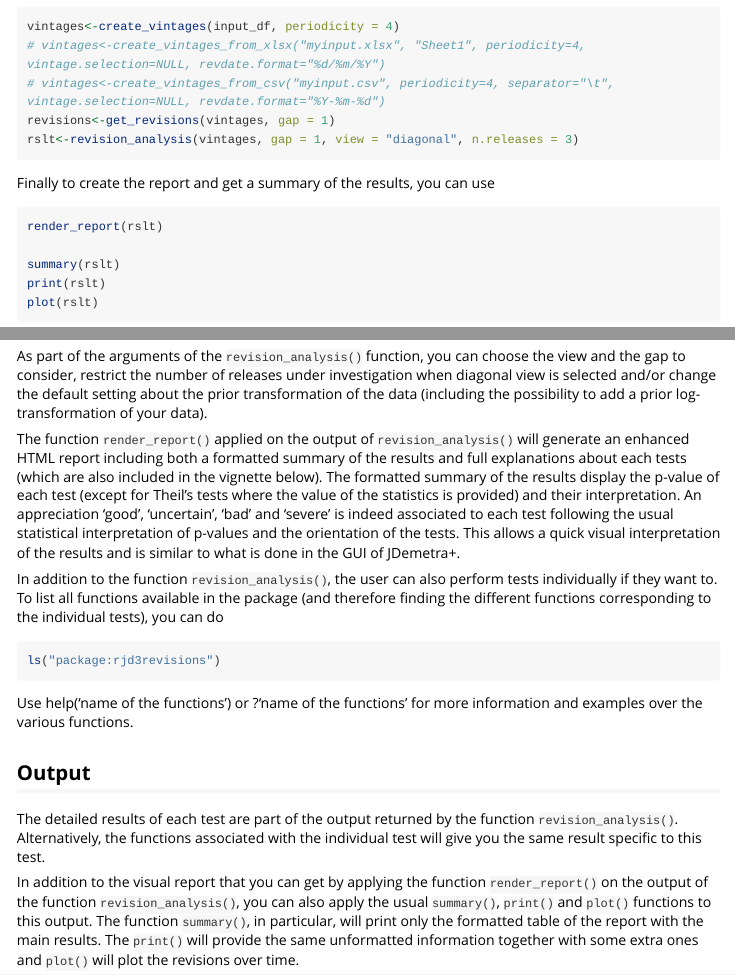
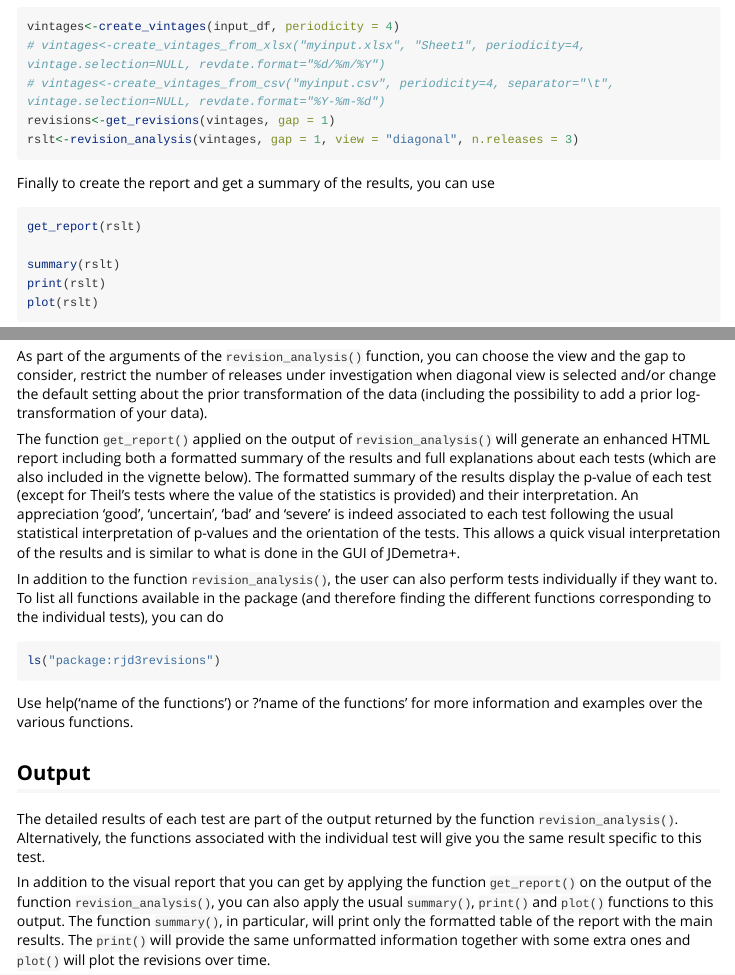
Before and after one commit to rjdverse/rjd3revisions, an R Markdown document (vignettes/rjd3revisions.Rmd): the page in a window 1100 px wide, from 2230 px down, and a second part further down, joined at a grey line. Rendered offline with R 4.5, knitr and Pandoc, with nearby package versions; long lines of code are wrapped.

Commit message:
document package

````diff
--- a/vignettes/rjd3revisions.Rmd
+++ b/vignettes/rjd3revisions.Rmd
@@ -91,7 +91,7 @@ rslt<-revision_analysis(vintages, gap = 1, view = "diagonal", n.releases = 3)
 
 Finally to create the report and get a summary of the results, you can use
 ```{r}
-render_report(rslt)
+get_report(rslt)
 
 summary(rslt)
 print(rslt)
@@ -149,7 +149,7 @@ For some of the parametric tests, prior transformation of the vintage data may b
 
 As part of the arguments of the `revision_analysis()` function, you can choose the view and the gap to consider, restrict the number of releases under investigation when diagonal view is selected and/or change the default setting about the prior transformation of the data (including the possibility to add a prior log-transformation of your data).
 
-The function `render_report()` applied on the output of `revision_analysis()` will generate an enhanced HTML report including both a formatted summary of the results and full explanations about each tests (which are also included in the vignette below). The formatted summary of the results display the p-value of each test (except for Theil's tests where the value of the statistics is provided) and their interpretation. An appreciation 'good', 'uncertain', 'bad' and 'severe' is indeed associated to each test following the usual statistical interpretation of p-values and the orientation of the tests. This allows a quick visual interpretation of the results and is similar to what is done in the GUI of JDemetra+.
+The function `get_report()` applied on the output of `revision_analysis()` will generate an enhanced HTML report including both a formatted summary of the results and full explanations about each tests (which are also included in the vignette below). The formatted summary of the results display the p-value of each test (except for Theil's tests where the value of the statistics is provided) and their interpretation. An appreciation 'good', 'uncertain', 'bad' and 'severe' is indeed associated to each test following the usual statistical interpretation of p-values and the orientation of the tests. This allows a quick visual interpretation of the results and is similar to what is done in the GUI of JDemetra+.
 
 In addition to the function `revision_analysis()`, the user can also perform tests individually if they want to. To list all functions available in the package (and therefore finding the different functions corresponding to the individual tests), you can do
 
@@ -163,7 +163,7 @@ Use help(‘name of the functions’) or ?‘name of the functions’ for more i
 
 The detailed results of each test are part of the output returned by the function `revision_analysis()`. Alternatively, the functions associated with the individual test will give you the same result specific to this test.
 
-In addition to the visual report that you can get by applying the function `render_report()` on the output of the function `revision_analysis()`, you can also apply the usual `summary()`, `print()` and `plot()` functions to this output. The function `summary()`, in particular, will print only the formatted table of the report with the main results. The `print()` will provide the same unformatted information together with some extra ones and `plot()` will plot the revisions over time.
+In addition to the visual report that you can get by applying the function `get_report()` on the output of the function `revision_analysis()`, you can also apply the usual `summary()`, `print()` and `plot()` functions to this output. The function `summary()`, in particular, will print only the formatted table of the report with the main results. The `print()` will provide the same unformatted information together with some extra ones and `plot()` will plot the revisions over time.
 
 # Tests description and interpretation
 
````
Also changed, not shown: 8 other files.
